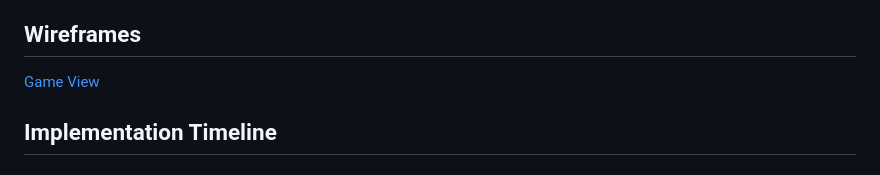
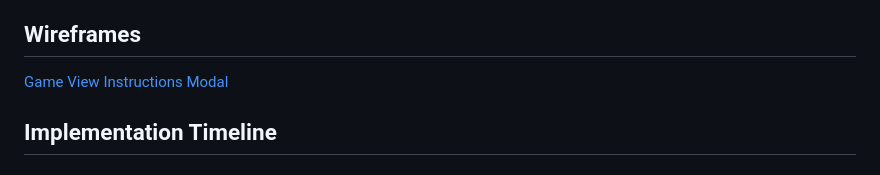
Before and after one commit to clynwalsh/BubbleJam, a Markdown page: README.md, the part around the change. GitHub-like rendering.

```diff
--- a/README.md
+++ b/README.md
@@ -16,6 +16,7 @@ I plan to implement a linked list for fast insertion / deletion of balls in the
 ## Wireframes ##
 
 [Game View](game_view.png)
+[Instructions Modal](modal.png)
 
 ## Implementation Timeline ##
 
```
Also changed, not shown: game_view.png (renamed from GameView.png), 1 other file.
